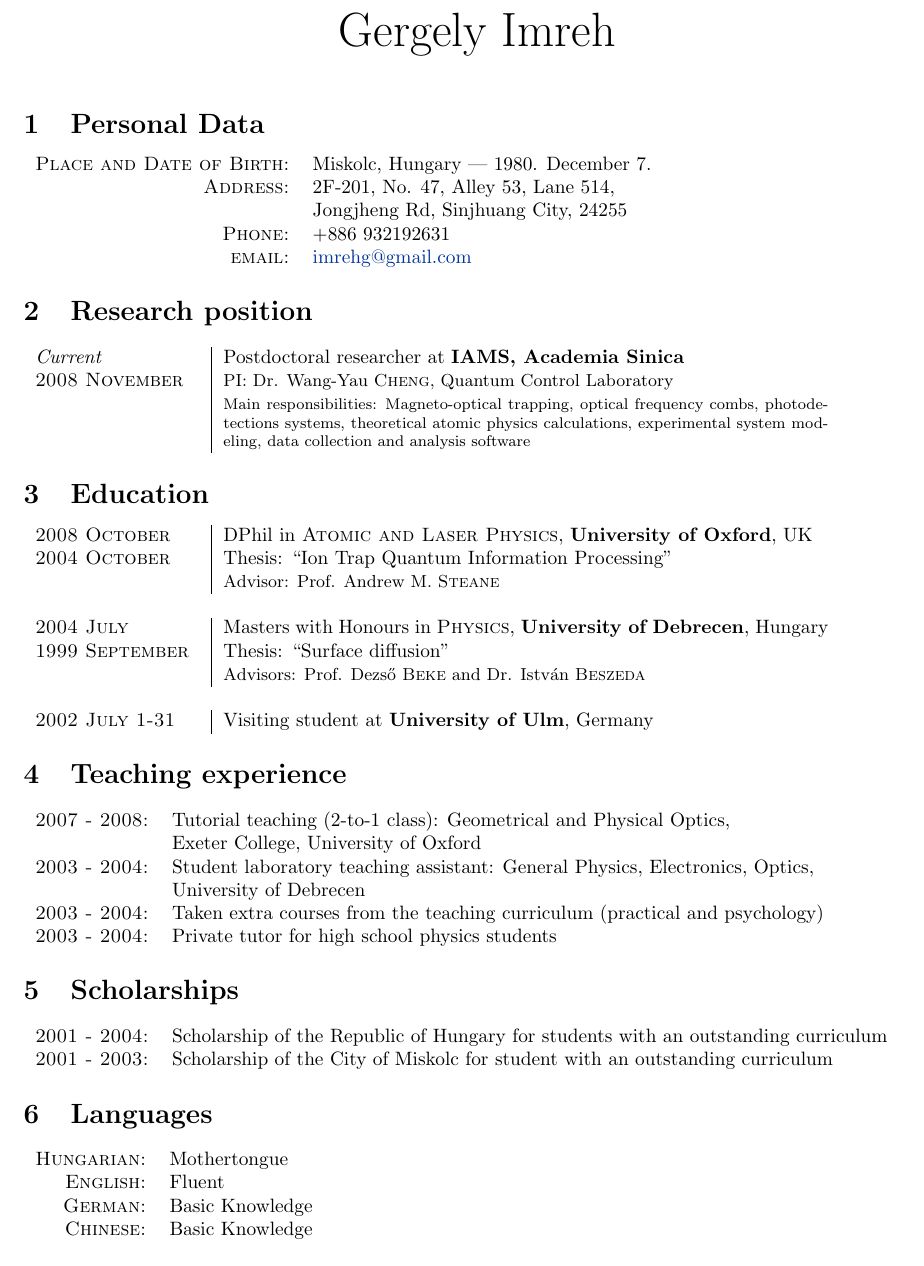
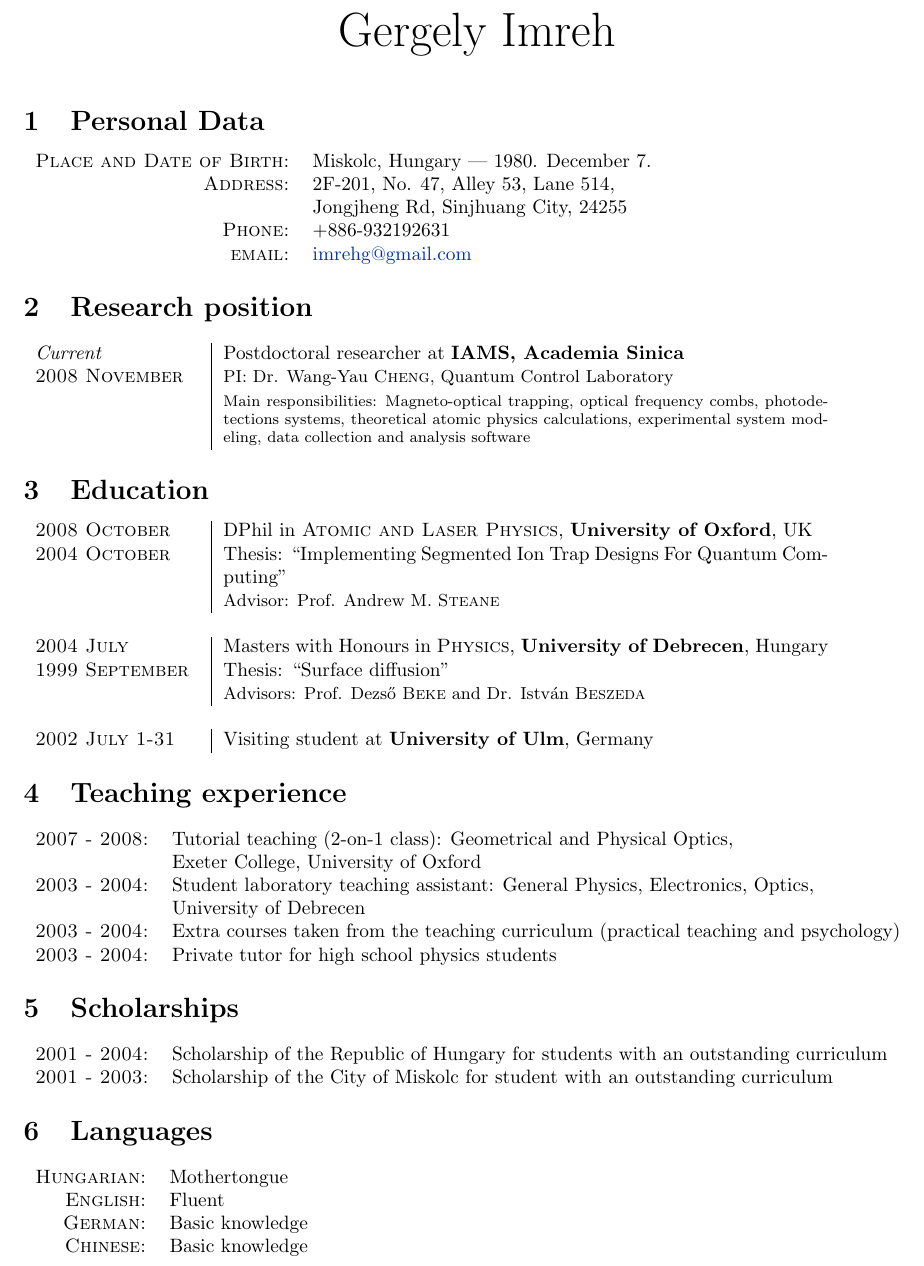
Before and after one commit to imrehg/workdocs, a LaTeX CV (applications/ntu/resume/resume.tex): part of page 1 of 2, cut so that both start at the same text. Compiled offline with pdfLaTeX.

Commit message:
update resume, small details

```diff
--- a/applications/ntu/resume/resume.tex
+++ b/applications/ntu/resume/resume.tex
@@ -35,7 +35,7 @@
     \textsc{Place and Date of Birth:} & Miskolc, Hungary | 1980. December 7. \\
     \textsc{Address:}   & 2F-201, No. 47, Alley 53, Lane 514, \\
                         & Jongjheng Rd, Sinjhuang City, 24255 \\
-    \textsc{Phone:}     & +886 932192631 \\
+    \textsc{Phone:}     & +886-932192631 \\
     \textsc{email:}     & \href{mailto:imrehg@gmail.com}{imrehg@gmail.com}
 \end{tabular}
 
@@ -51,7 +51,7 @@
 \section{Education}
 \begin{tabular}{p{3cm}|p{11cm}}
  \textsc{2008 October}& DPhil in \textsc{Atomic and Laser Physics}, \textbf{University of Oxford}, UK\\
- \textsc{2004 October} & Thesis: ``Ion Trap Quantum Information Processing'' \\ & \small Advisor: Prof. Andrew M. \textsc{Steane}\\\multicolumn{2}{c}{} \\
+ \textsc{2004 October} & Thesis: ``Implementing Segmented Ion Trap Designs For Quantum Computing'' \\ & \small Advisor: Prof. Andrew M. \textsc{Steane}\\\multicolumn{2}{c}{} \\
 
 \textsc{2004 July} & Masters with Honours in \textsc{Physics}, \textbf{University of Debrecen}, Hungary\\
 \textsc{1999 September} & Thesis: ``Surface diffusion'' \\ & \small Advisors: Prof. Dezs\H{o} \textsc{Beke} and Dr. Istv\'an \textsc{Beszeda}\\\multicolumn{2}{c}{} \\
@@ -61,9 +61,9 @@
 
 \section{Teaching experience}
 \begin{tabular}{rl}
-\textsc{2007 - 2008:} & Tutorial teaching (2-to-1 class): Geometrical and Physical Optics,\\& Exeter College, University of Oxford \\
+\textsc{2007 - 2008:} & Tutorial teaching (2-on-1 class): Geometrical and Physical Optics,\\& Exeter College, University of Oxford \\
 \textsc{2003 - 2004:} & Student laboratory teaching assistant: General Physics, Electronics, Optics,\\& University of Debrecen \\
-\textsc{2003 - 2004:} & Taken extra courses from the teaching curriculum (practical and psychology)\\
+\textsc{2003 - 2004:} & Extra courses taken from the teaching curriculum (practical teaching and psychology)\\
 \textsc{2003 - 2004:} & Private tutor for high school physics students
 \end{tabular}
 
@@ -79,8 +79,8 @@
 \begin{tabular}{rl}
 \textsc{Hungarian:}&Mothertongue\\
 \textsc{English:}&Fluent\\
-\textsc{German:}&Basic Knowledge\\
-\textsc{Chinese:}&Basic Knowledge\\
+\textsc{German:}&Basic knowledge\\
+\textsc{Chinese:}&Basic knowledge\\
 \end{tabular}
 
 \newpage
```
